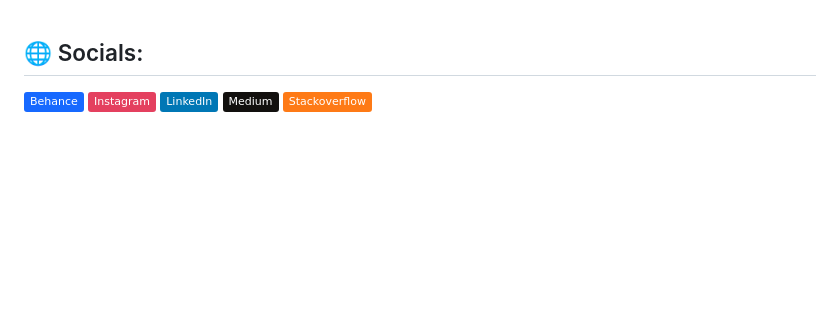
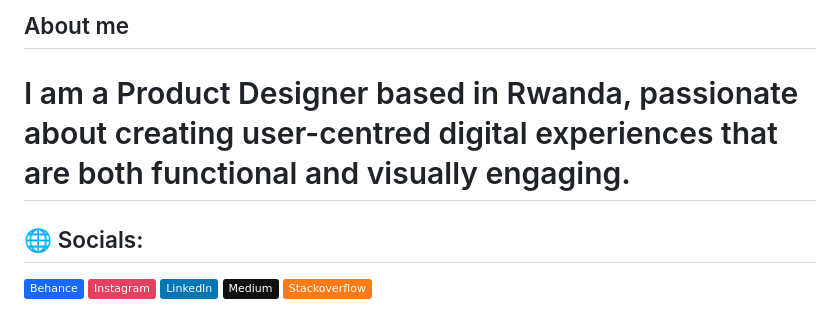
Before and after one commit to DUSHIME1212/DUSHIME1212, a Markdown page: README.md, the part around the change. Rendered like a GitHub page; badges without logos; blank space fills up the shorter version.

```diff
--- a/README.md
+++ b/README.md
@@ -1,3 +1,8 @@
+## About me
+
+# I am a Product Designer based in Rwanda, passionate about creating user-centred digital experiences that are both functional and visually engaging.
+
+
 
 ## 🌐 Socials:
 [![Behance](https://img.shields.io/badge/Behance-1769ff?logo=behance&logoColor=white)](https://www.behance.net/aimehosanna) [![Instagram](https://img.shields.io/badge/Instagram-%23E4405F.svg?logo=Instagram&logoColor=white)](https://www.instagram.com/dj_matt360/) [![LinkedIn](https://img.shields.io/badge/LinkedIn-%230077B5.svg?logo=linkedin&logoColor=white)](/https://www.linkedin.com/in/dushime-aime-hosanna-32763625a/) [![Medium](https://img.shields.io/badge/Medium-12100E?logo=medium&logoColor=white)](https://medium.com/@mdonavan33) [![Stack Overflow](https://img.shields.io/badge/-Stackoverflow-FE7A16?logo=stack-overflow&logoColor=white)](https://stackoverflow.com/users/23259023/don-aime)
```
